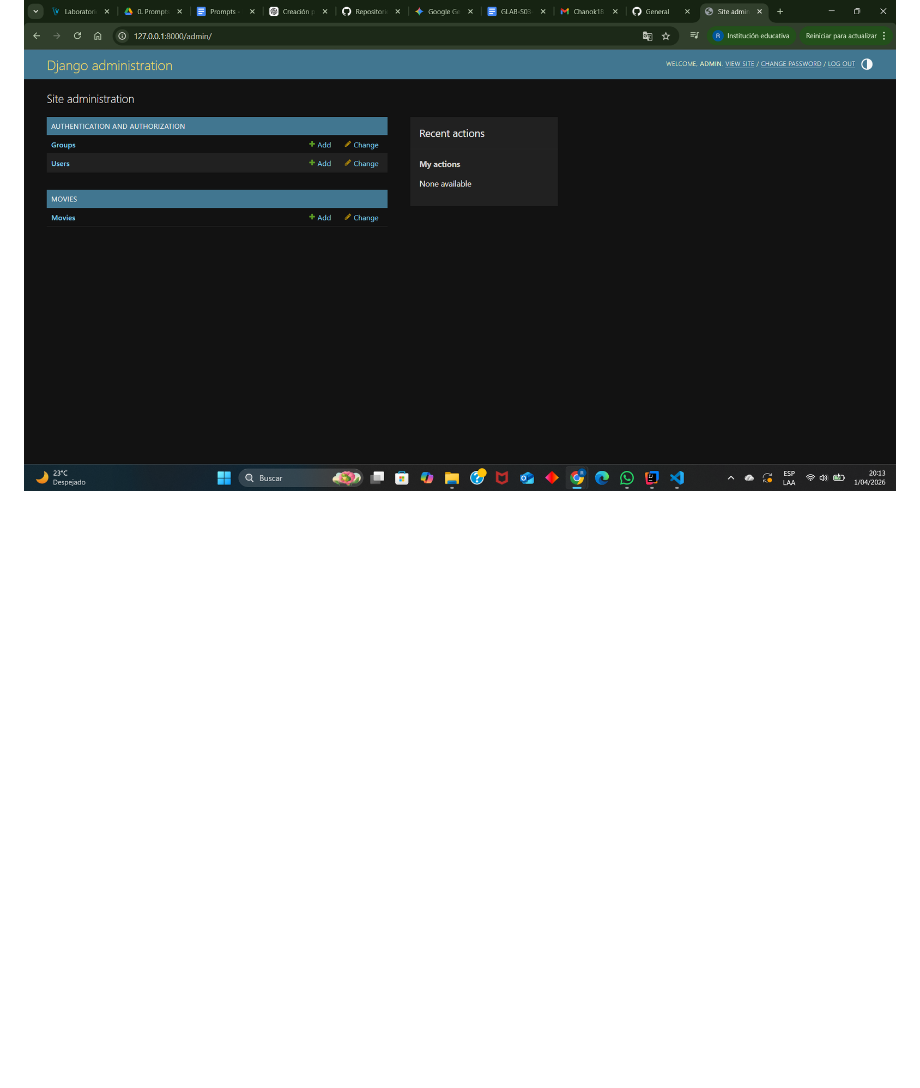
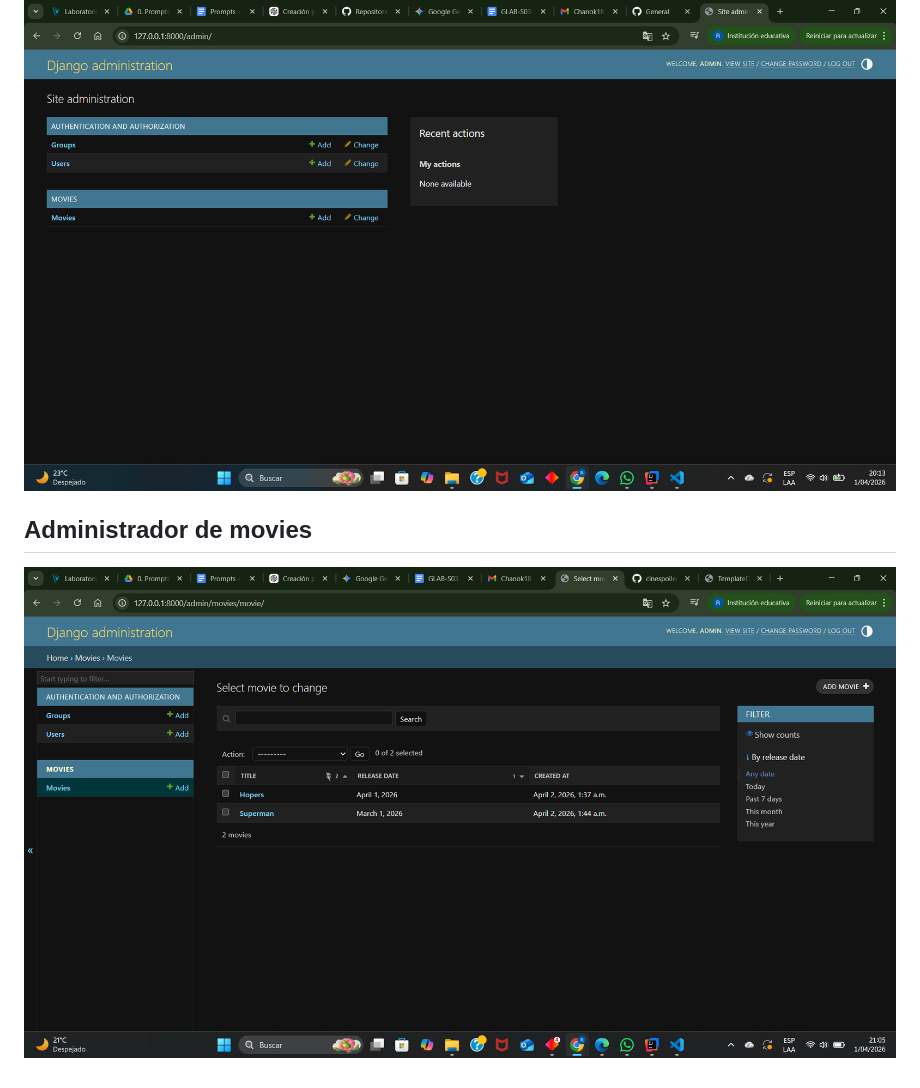
Before and after one commit to aleyto123/cinespoiler, a Markdown page: README.md, the part around the change. Rendered like a GitHub page; pictures changed too: docs/o6-movies.png (added); blank space fills up the shorter version.

Commit message:
feat: implement movies management and listing feature

```diff
--- a/README.md
+++ b/README.md
@@ -14,3 +14,6 @@
 
 ## administrador de entidades
 !['administrador de entidades'](./docs/o5-admin.png)
+
+## Administrador de movies
+!['administrador de movies'](./docs/o6-movies.png)
```
Also changed, not shown: 5 other files.
